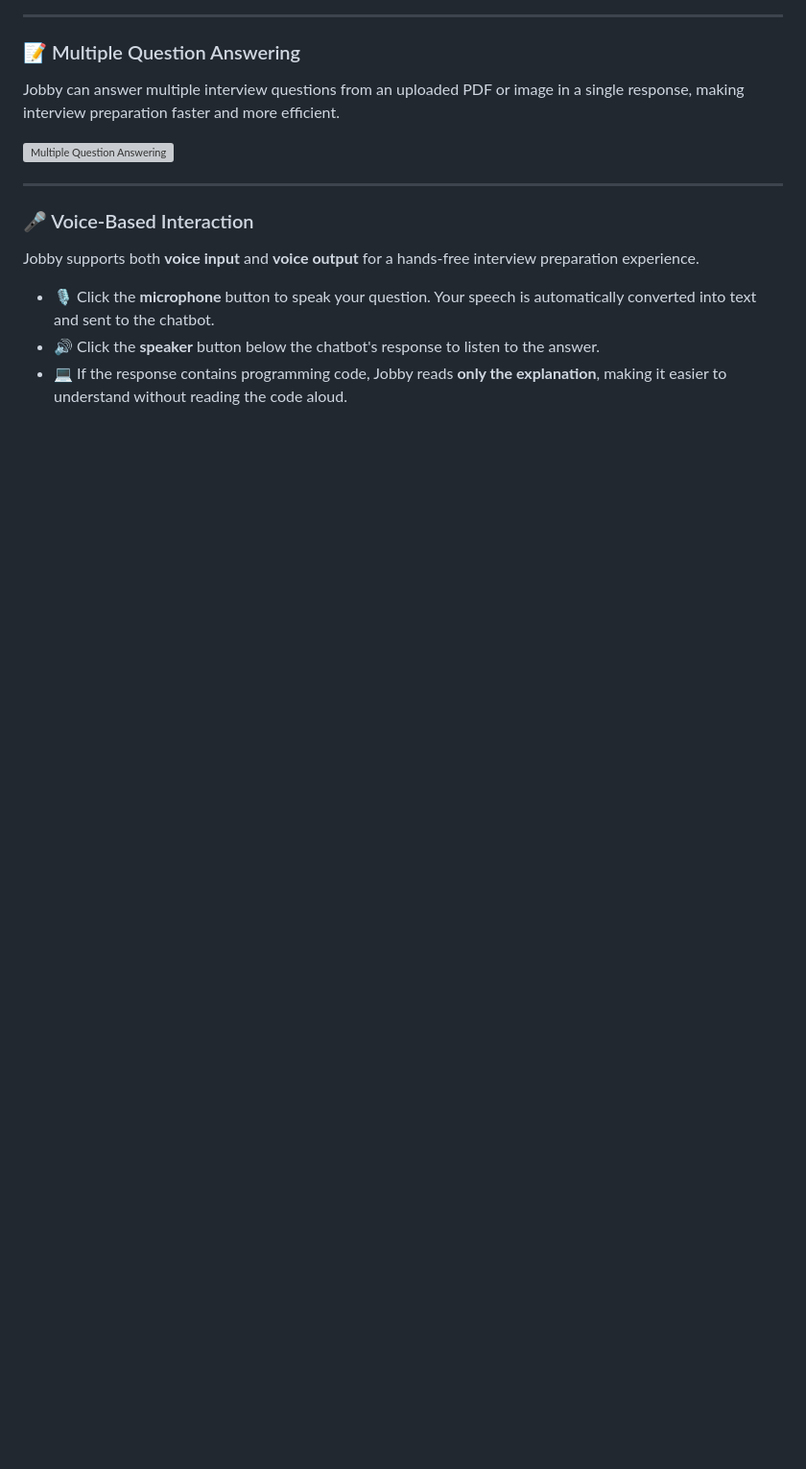
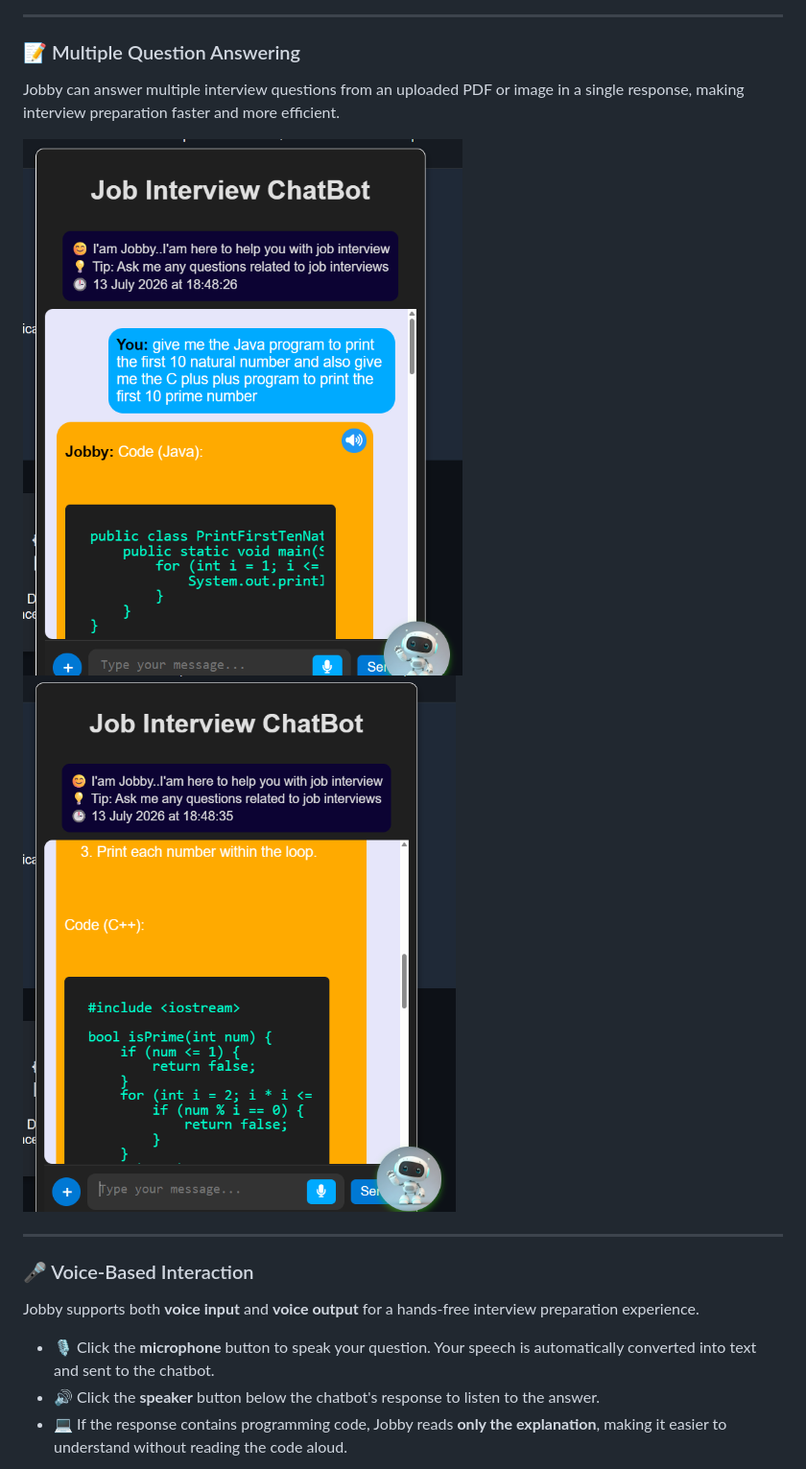
Before and after one commit to sudeeksha0412/Jobby-AI-Interview-Chatbot, a Markdown page: README.md, the part around one of its changes. Shown at 96% size. Rendered like a GitHub page; blank space fills up the shorter version; grey boxes are pictures that could not be loaded.

```diff
--- a/README.md
+++ b/README.md
@@ -147,7 +147,9 @@ Upload an image containing interview questions. The chatbot extracts the text us
 
 Jobby can answer multiple interview questions from an uploaded PDF or image in a single response, making interview preparation faster and more efficient.
 
-![Multiple Question Answering](ScreenShots/MultipleQuestionAns.png)
+![Multiple Question Answering](ScreenShots/MultipleQuestionAns1.png)
+![Multiple Question Answering](ScreenShots/MultipleQuestionAns2.png)
+
 
 ---
 
```
Also changed, not shown: other parts of README.md (+1 -1 lines).
